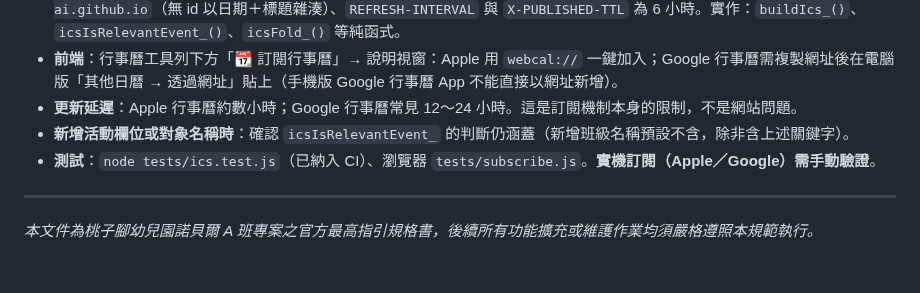
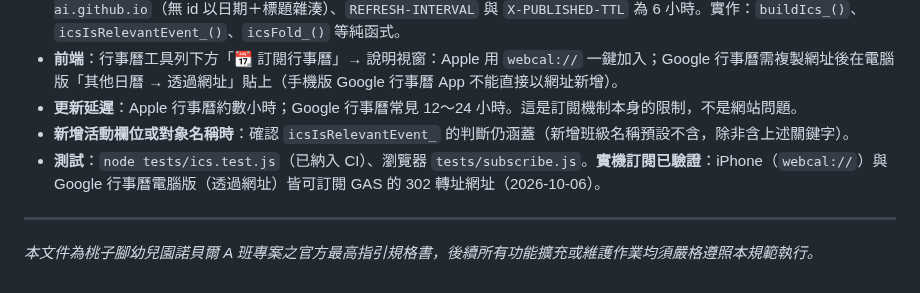
Before and after one commit to avaltech-ai/3of3, a Markdown page: SPECIFICATION.md, the part around the change. Rendered like a GitHub page.

```diff
--- a/SPECIFICATION.md
+++ b/SPECIFICATION.md
@@ -743,7 +743,7 @@ git push origin main
 - **前端**：行事曆工具列下方「📆 訂閱行事曆」→ 說明視窗：Apple 用 `webcal://` 一鍵加入；Google 行事曆需複製網址後在電腦版「其他日曆 → 透過網址」貼上（手機版 Google 行事曆 App 不能直接以網址新增）。
 - **更新延遲**：Apple 行事曆約數小時；Google 行事曆常見 12～24 小時。這是訂閱機制本身的限制，不是網站問題。
 - **新增活動欄位或對象名稱時**：確認 `icsIsRelevantEvent_` 的判斷仍涵蓋（新增班級名稱預設不含，除非含上述關鍵字）。
-- **測試**：`node tests/ics.test.js`（已納入 CI）、瀏覽器 `tests/subscribe.js`。**實機訂閱（Apple／Google）需手動驗證**。
+- **測試**：`node tests/ics.test.js`（已納入 CI）、瀏覽器 `tests/subscribe.js`。**實機訂閱已驗證**：iPhone（`webcal://`）與 Google 行事曆電腦版（透過網址）皆可訂閱 GAS 的 302 轉址網址（2026-10-06）。
 
 ---
 
```
Also changed, not shown: Progress.md (+1 -0 lines), TODO.md (+1 -1 lines).
